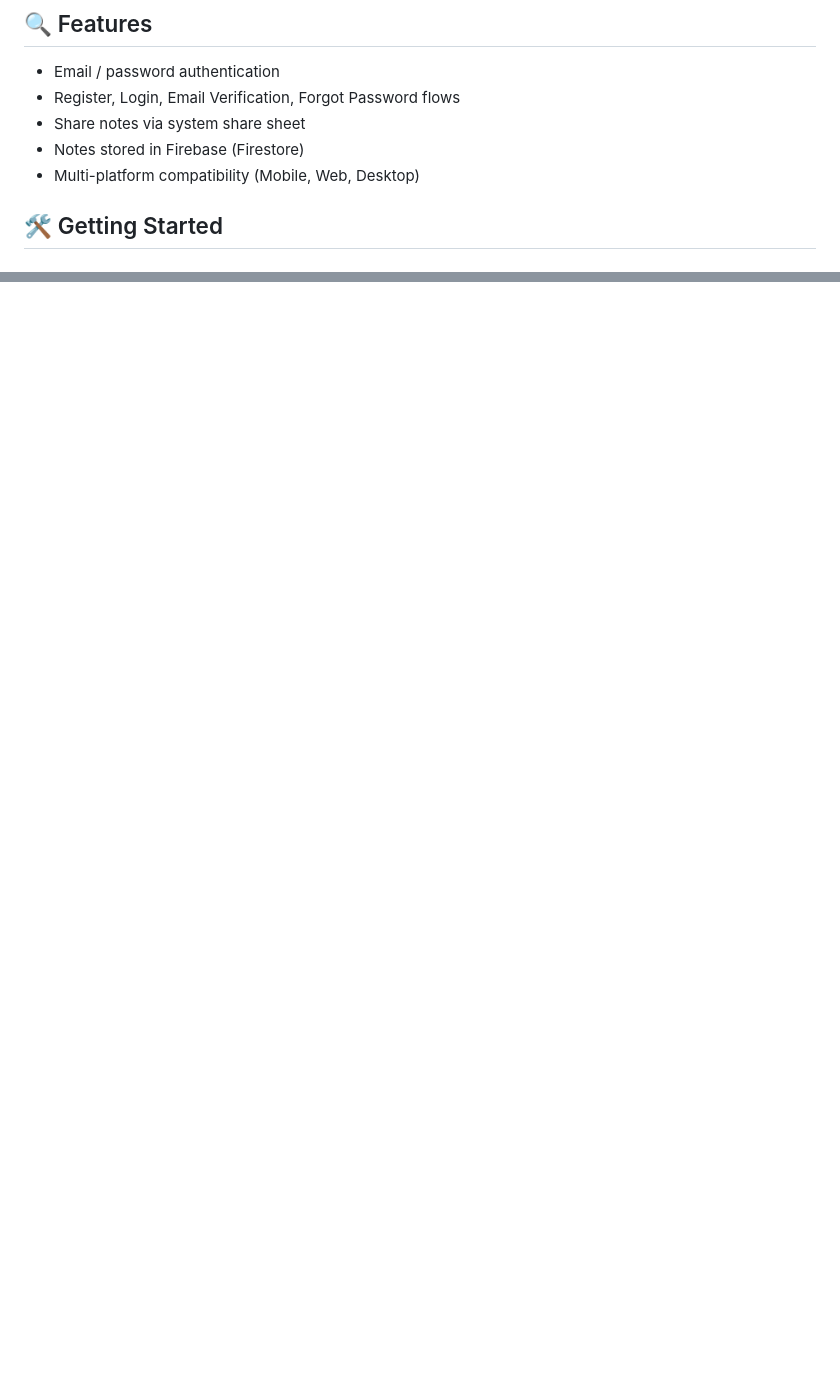
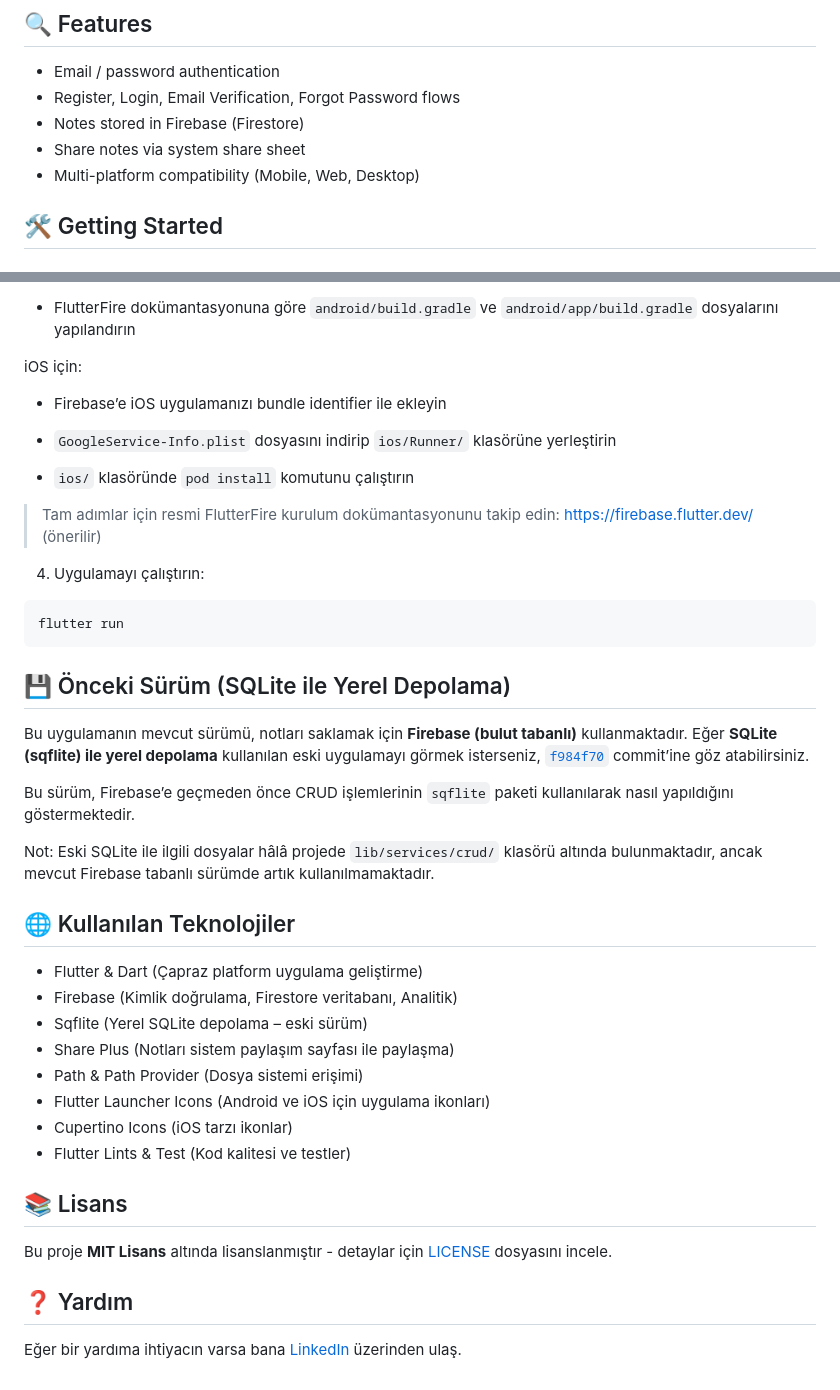
Before and after one commit to Mali03/FlutterNoteApp, a Markdown page: README.md, 2 parts joined by grey strips. Drawn GitHub-style; blank space fills up the shorter version.

````diff
--- a/README.md
+++ b/README.md
@@ -35,8 +35,8 @@ The app supports user authentication (Login, Register), real-time storage of not
 ## 🔍 Features
 - Email / password authentication
 - Register, Login, Email Verification, Forgot Password flows
+- Notes stored in Firebase (Firestore)
 - Share notes via system share sheet
-- Notes stored in Firebase (Firestore)
 - Multi-platform compatibility (Mobile, Web, Desktop)
 
 ## 🛠 Getting Started
@@ -120,0 +168,42 @@ Uygulama, kullanıcı kimlik doğrulamasını (Giriş yap, Kayıt ol), notların
+- FlutterFire dokümantasyonuna göre `android/build.gradle` ve `android/app/build.gradle` dosyalarını yapılandırın
+
+iOS için:
+
+- Firebase’e iOS uygulamanızı bundle identifier ile ekleyin
+
+- `GoogleService-Info.plist` dosyasını indirip `ios/Runner/` klasörüne yerleştirin
+
+- `ios/` klasöründe `pod install` komutunu çalıştırın
+
+> Tam adımlar için resmi FlutterFire kurulum dokümantasyonunu takip edin: https://firebase.flutter.dev/ (önerilir)
+
+4. Uygulamayı çalıştırın:
+```
+flutter run
+```
+
+## 💾 Önceki Sürüm (SQLite ile Yerel Depolama)
+
+Bu uygulamanın mevcut sürümü, notları saklamak için **Firebase (bulut tabanlı)** kullanmaktadır.
+Eğer **SQLite (sqflite) ile yerel depolama** kullanılan eski uygulamayı görmek isterseniz, [`f984f70`](https://github.com/Mali03/FlutterNoteApp/commit/f984f70) commit’ine göz atabilirsiniz.
+
+Bu sürüm, Firebase’e geçmeden önce CRUD işlemlerinin `sqflite` paketi kullanılarak nasıl yapıldığını göstermektedir.
+
+Not: Eski SQLite ile ilgili dosyalar hâlâ projede `lib/services/crud/` klasörü altında bulunmaktadır, ancak mevcut Firebase tabanlı sürümde artık kullanılmamaktadır.
+
+## 🌐 Kullanılan Teknolojiler
+
+- Flutter & Dart (Çapraz platform uygulama geliştirme)
+- Firebase (Kimlik doğrulama, Firestore veritabanı, Analitik)
+- Sqflite (Yerel SQLite depolama – eski sürüm)
+- Share Plus (Notları sistem paylaşım sayfası ile paylaşma)
+- Path & Path Provider (Dosya sistemi erişimi)
+- Flutter Launcher Icons (Android ve iOS için uygulama ikonları)
+- Cupertino Icons (iOS tarzı ikonlar)
+- Flutter Lints & Test (Kod kalitesi ve testler)
+
+## 📚 Lisans
+Bu proje **MIT Lisans** altında lisanslanmıştır - detaylar için [LICENSE](https://github.com/Mali03/UAV-interface/blob/main/LICENSE) dosyasını incele.
+
+## ❓ Yardım
+Eğer bir yardıma ihtiyacın varsa bana [LinkedIn](https://www.linkedin.com/in/mali03/) üzerinden ulaş.
````
Also changed, not shown: other parts of README.md (+49 -2 lines).
